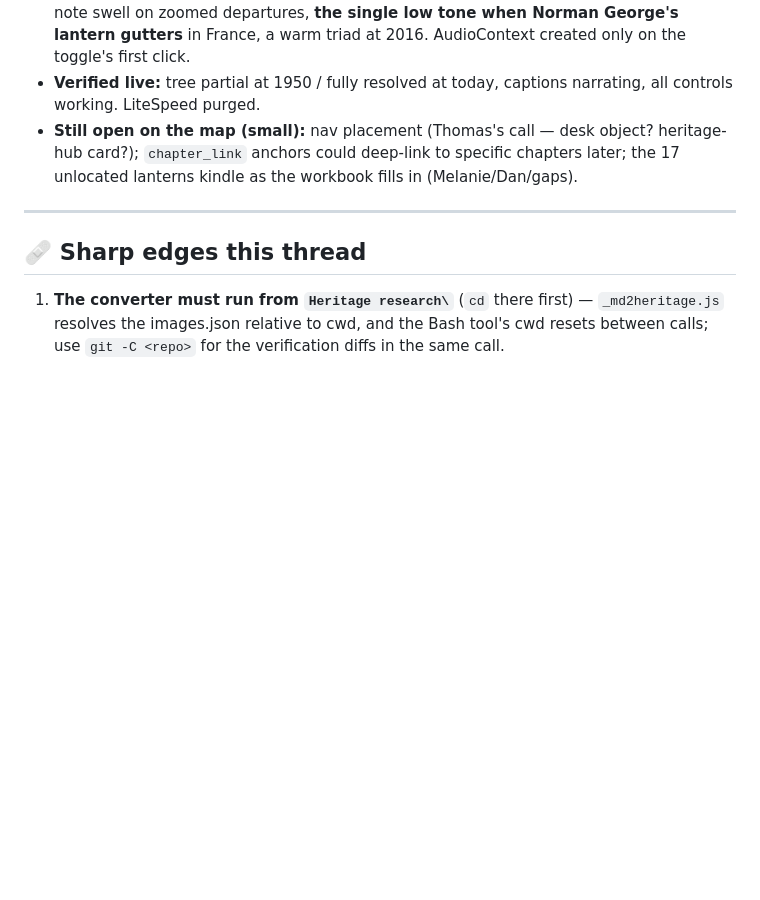
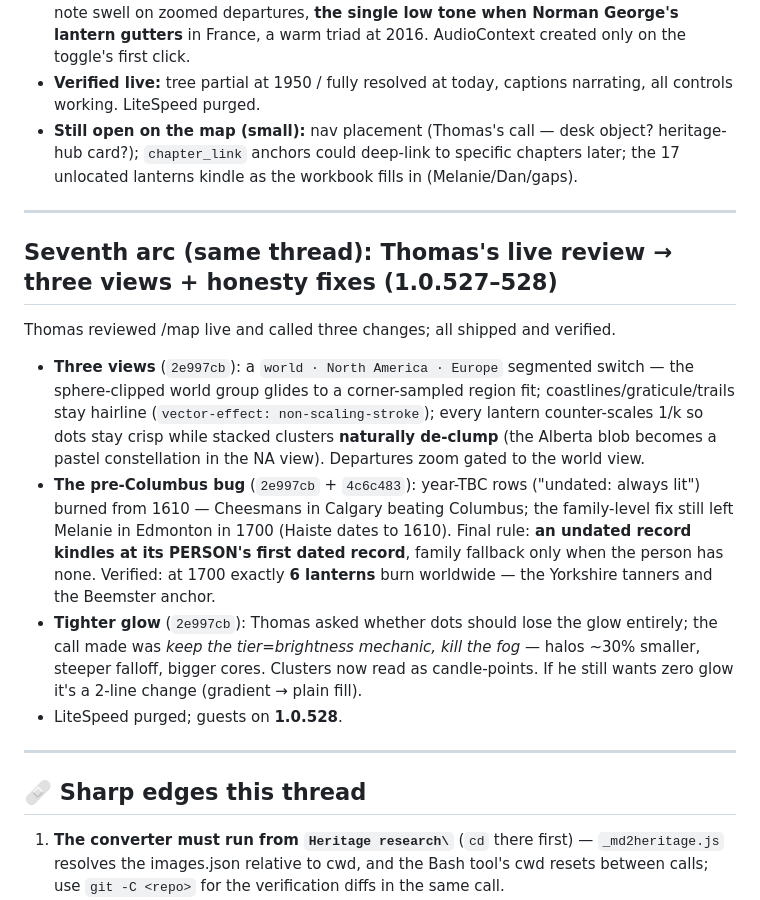
Before and after one commit to DriftingSplash9/thomascheesman-ca-theme, a Markdown page: V0.24.md, the part around the change. Drawn GitHub-style; blank space fills up the shorter version.

Commit message:
V0.24: record the seventh arc - live review round on /map
Docs only. Three views, the person-first undated-lantern rule (the
pre-Columbus fix, twice), the tighter glow call and the zero-glow
escape hatch.

Co-Authored-By: Claude Fable 5 <noreply@anthropic.com>

```diff
--- a/V0.24.md
+++ b/V0.24.md
@@ -110,6 +110,17 @@ The Lanterns of Record went **spec to fully shipped in one session**: P0 (data)
 
 ---
 
+## Seventh arc (same thread): Thomas's live review → three views + honesty fixes (1.0.527–528)
+
+Thomas reviewed /map live and called three changes; all shipped and verified.
+
+- **Three views** (`2e997cb`): a `world · North America · Europe` segmented switch — the sphere-clipped world group glides to a corner-sampled region fit; coastlines/graticule/trails stay hairline (`vector-effect: non-scaling-stroke`); every lantern counter-scales 1/k so dots stay crisp while stacked clusters **naturally de-clump** (the Alberta blob becomes a pastel constellation in the NA view). Departures zoom gated to the world view.
+- **The pre-Columbus bug** (`2e997cb` + `4c6c483`): year-TBC rows ("undated: always lit") burned from 1610 — Cheesmans in Calgary beating Columbus; the family-level fix still left Melanie in Edmonton in 1700 (Haiste dates to 1610). Final rule: **an undated record kindles at its PERSON's first dated record**, family fallback only when the person has none. Verified: at 1700 exactly **6 lanterns** burn worldwide — the Yorkshire tanners and the Beemster anchor.
+- **Tighter glow** (`2e997cb`): Thomas asked whether dots should lose the glow entirely; the call made was *keep the tier=brightness mechanic, kill the fog* — halos ~30% smaller, steeper falloff, bigger cores. Clusters now read as candle-points. If he still wants zero glow it's a 2-line change (gradient → plain fill).
+- LiteSpeed purged; guests on **1.0.528**.
+
+---
+
 ## 🩹 Sharp edges this thread
 
 1. **The converter must run from `Heritage research\`** (`cd` there first) — `_md2heritage.js` resolves the images.json relative to cwd, and the Bash tool's cwd resets between calls; use `git -C <repo>` for the verification diffs in the same call.
```
